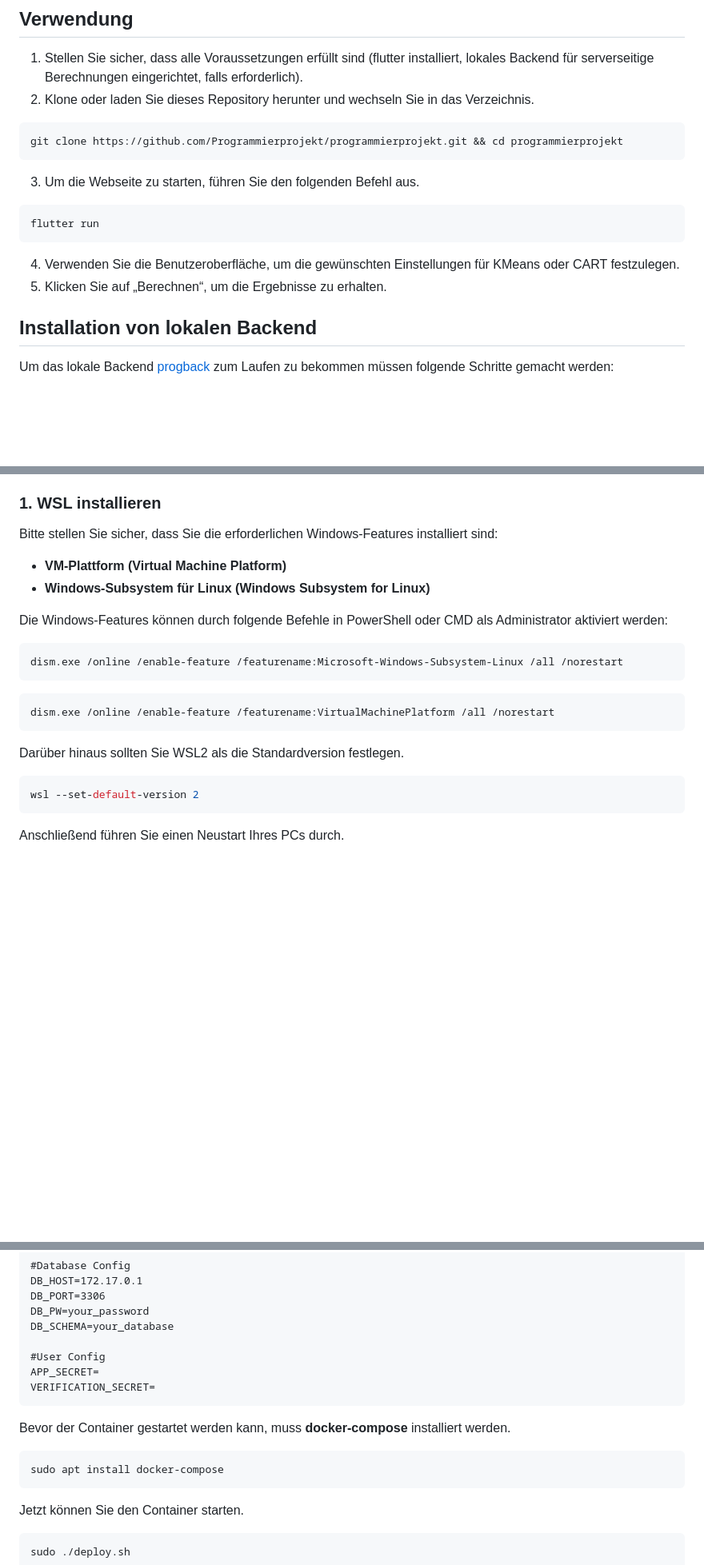
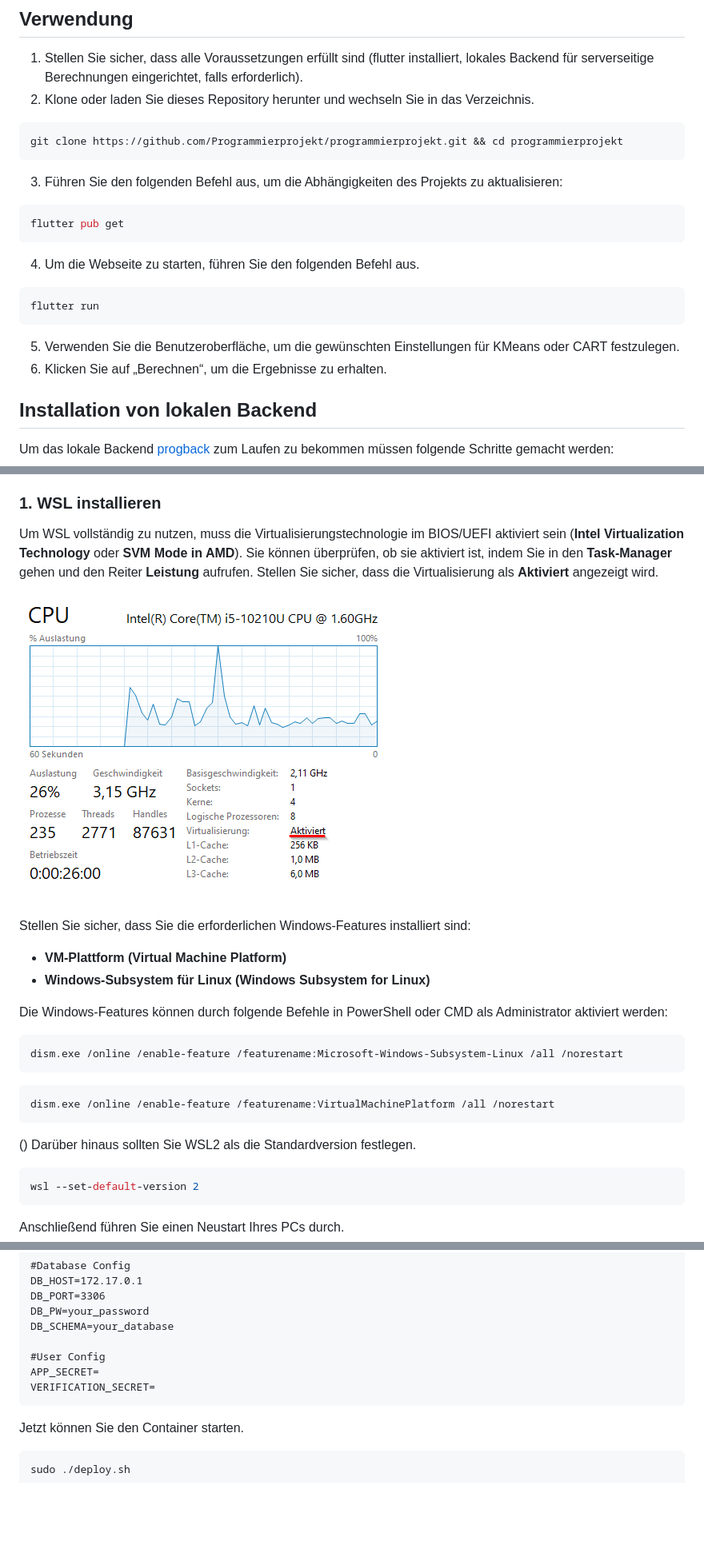
Before and after one commit to Programmierprojekt/programmierprojekt, a Markdown page: README.md, 3 parts joined by grey strips. Shown: that part at 80% size. Drawn GitHub-style; pictures changed too: reamd_assets/virtualization.png (added); blank space fills up the shorter version.

````diff
--- a/README.md
+++ b/README.md
@@ -38,12 +38,16 @@ Nachdem Sie diese Schritte abgeschlossen haben, sollten Sie in der Lage sein, da
 ```bash
 git clone https://github.com/Programmierprojekt/programmierprojekt.git && cd programmierprojekt
 ```
-3. Um die Webseite zu starten, führen Sie den folgenden Befehl aus.
+3. Führen Sie den folgenden Befehl aus, um die Abhängigkeiten des Projekts zu aktualisieren:
+```bash
+flutter pub get
+```
+4. Um die Webseite zu starten, führen Sie den folgenden Befehl aus.
 ```bash
 flutter run
 ```
-4. Verwenden Sie die Benutzeroberfläche, um die gewünschten Einstellungen für KMeans oder CART festzulegen.
-5. Klicken Sie auf „Berechnen“, um die Ergebnisse zu erhalten.
+5. Verwenden Sie die Benutzeroberfläche, um die gewünschten Einstellungen für KMeans oder CART festzulegen.
+6. Klicken Sie auf „Berechnen“, um die Ergebnisse zu erhalten.
 
 ## Installation von lokalen Backend
 Um das lokale Backend [progback](https://github.com/axellotl22/progback) zum Laufen zu bekommen müssen folgende Schritte gemacht werden:
@@ -56,7 +60,12 @@ Um das lokale Backend [progback](https://github.com/axellotl22/progback) zum Lau
 6. Backend herunterladen und die .env kon­fi­gu­rie­ren
 
 ### 1. WSL installieren
-Bitte stellen Sie sicher, dass Sie die erforderlichen Windows-Features installiert sind:
+Um WSL vollständig zu nutzen, muss die Virtualisierungstechnologie im BIOS/UEFI aktiviert sein (**Intel Virtualization Technology** oder **SVM Mode in AMD**). Sie können überprüfen, ob sie aktiviert ist, indem Sie in den **Task-Manager** gehen und den Reiter **Leistung** aufrufen. Stellen Sie sicher, dass die Virtualisierung als **Aktiviert** angezeigt wird.
+
+![BIOS/ UEFI Virtualisierung](/reamd_assets/virtualization.png)
+
+
+Stellen Sie sicher, dass Sie die erforderlichen Windows-Features installiert sind:
 - **VM-Plattform (Virtual Machine Platform)**
 - **Windows-Subsystem für Linux (Windows Subsystem for Linux)**
 
@@ -67,7 +76,7 @@ dism.exe /online /enable-feature /featurename:Microsoft-Windows-Subsystem-Linux
 ```PowerShell
 dism.exe /online /enable-feature /featurename:VirtualMachinePlatform /all /norestart
 ```
-
+()
 Darüber hinaus sollten Sie WSL2 als die Standardversion festlegen.
 ```bash
 wsl --set-default-version 2
@@ -166,10 +178,6 @@ DB_SCHEMA=your_database
 APP_SECRET=
 VERIFICATION_SECRET=
 ```
-Bevor der Container gestartet werden kann, muss **docker-compose** installiert werden.
-```bash
-sudo apt install docker-compose
-```
 Jetzt können Sie den Container starten.
 ```bash
 sudo ./deploy.sh
````
Also changed, not shown: other parts of README.md (+5 -2 lines), image.png (added).
